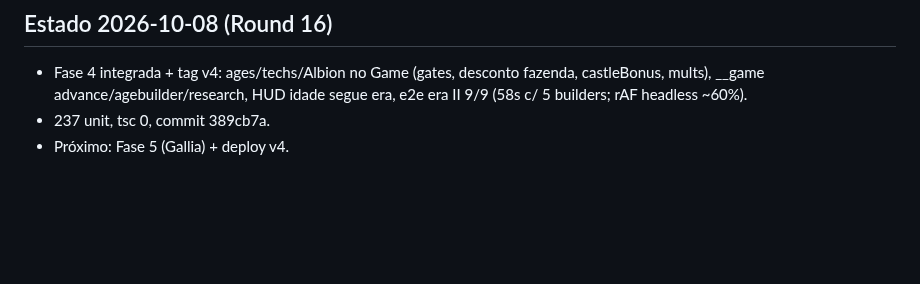
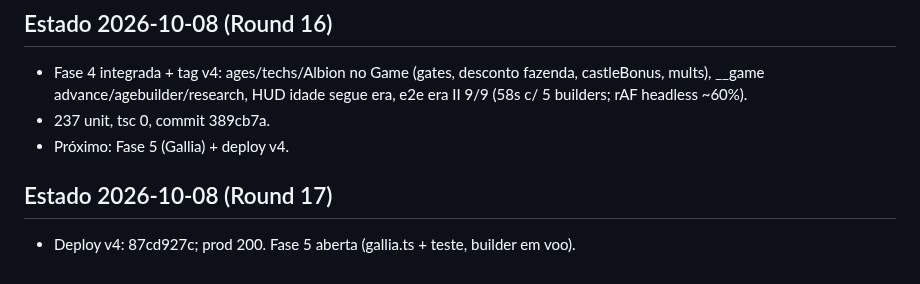
Before and after one commit to guhcostan/throneward, a Markdown page: docs/PROGRESS.md, the part around the change. Rendered like a GitHub page; blank space fills up the shorter version.

Commit message:
PROGRESS: deploy v4 + Fase 5 aberta

```diff
--- a/docs/PROGRESS.md
+++ b/docs/PROGRESS.md
@@ -97,3 +97,6 @@ spec-units.md atualizado pelo pesquisador (246l, fonte aoe4world/data, 19 VERIFI
 - Fase 4 integrada + tag v4: ages/techs/Albion no Game (gates, desconto fazenda, castleBonus, mults), __game advance/agebuilder/research, HUD idade segue era, e2e era II 9/9 (58s c/ 5 builders; rAF headless ~60%).
 - 237 unit, tsc 0, commit 389cb7a.
 - Próximo: Fase 5 (Gallia) + deploy v4.
+
+## Estado 2026-10-08 (Round 17)
+- Deploy v4: 87cd927c; prod 200. Fase 5 aberta (gallia.ts + teste, builder em voo).
```
